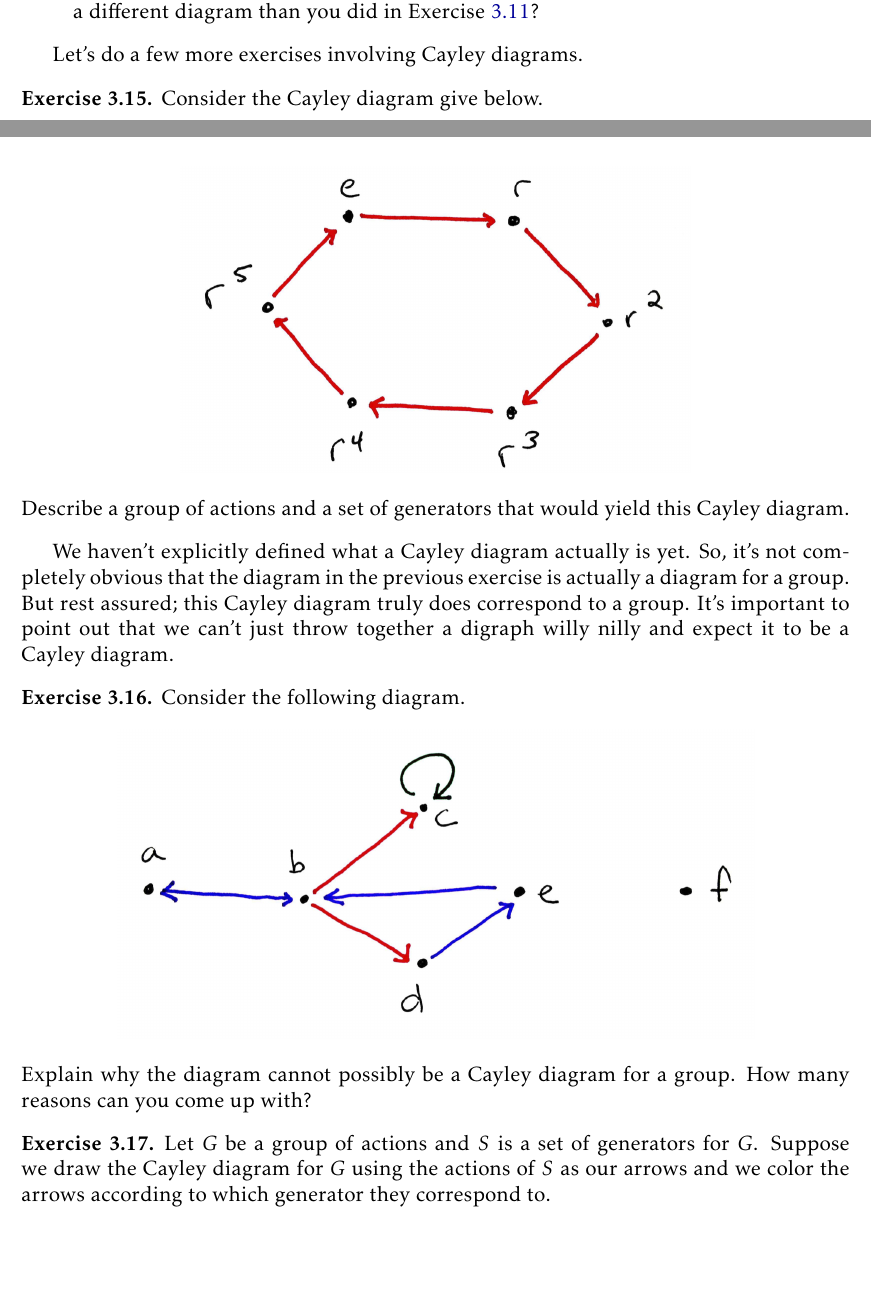
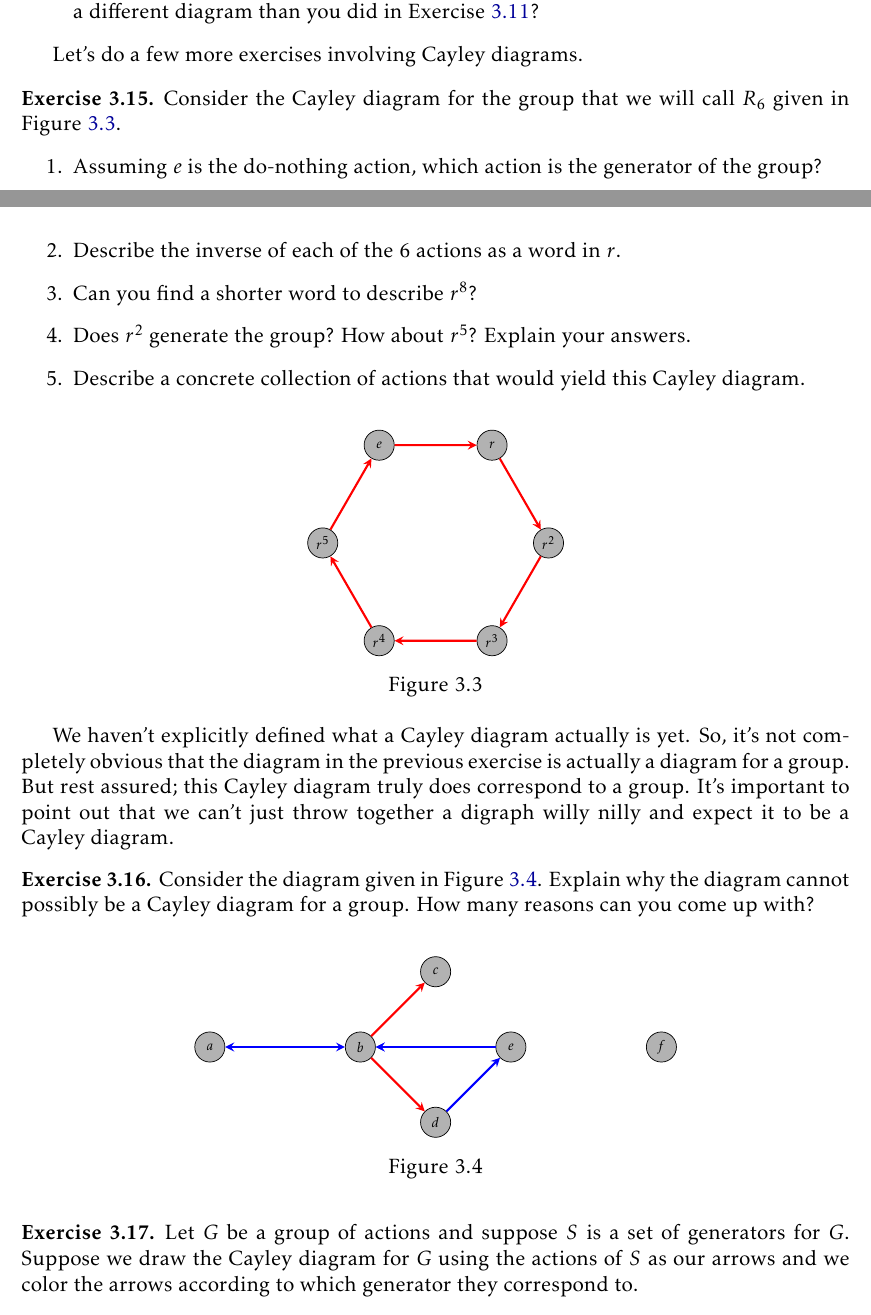
Before and after one commit to dcernst/IBL-AbstractAlgebra, a LaTeX thesis (IBL-AbstractAlgebra.tex, which reads CayleyDiagrams.tex): two parts of pages 21 and 22 of 44, joined at a grey line, cut so that both start at the same text, the shorter picture padded with empty space. Compiled offline with pdfLaTeX.

Commit message:
More updates

```diff
--- a/CayleyDiagrams.tex
+++ b/CayleyDiagrams.tex
@@ -292,25 +292,76 @@ In Exercise~\ref{exer:introducing_D3}, you constructed the Cayley diagram for th
 Let's do a few more exercises involving Cayley diagrams.
 
 \begin{exercise}\label{exer:intro_R6}
-Consider the Cayley diagram give below.
-\begin{center}
-\includegraphics[width=4in]{rotation6.png}
-\end{center}
-Describe a group of actions and a set of generators that would yield this Cayley diagram.
+Consider the Cayley diagram for the group that we will call $R_6$ given in Figure~\ref{fig:rotation6}.
+\begin{enumerate}
+\item Assuming $e$ is the do-nothing action, which action is the generator of the group?
+\item Describe the inverse of each of the 6 actions as a word in $r$.
+\item Can you find a shorter word to describe $r^8$?
+\item Does $r^2$ generate the group? How about $r^5$?  Explain your answers.
+\item Describe a concrete collection of actions that would yield this Cayley diagram.
+\end{enumerate}
 \end{exercise}
+
+\tikzstyle{vert} = [circle, draw, fill=grey,inner sep=0pt, minimum size=6mm]
+\tikzstyle{b} = [draw,very thick,blue,-stealth]
+\tikzstyle{r} = [draw, very thick, red,-stealth]
+\tikzstyle{g} = [draw, very thick, green, stealth-stealth]
+
+\begin{figure}[!ht]
+\centering
+\begin{tikzpicture}[scale=1.5,auto]
+\node (r2) at (0:1.5) [vert] {{\scriptsize $r^2$}};
+\node (r) at (60:1.5) [vert] {\scriptsize {$r$}};
+\node (e) at (120:1.5) [vert] {{\scriptsize $e$}};
+\node (r5) at (180:1.5) [vert] {{\scriptsize $r^5$}};
+\node (r4) at (240:1.5) [vert] {{\scriptsize $r^4$}};
+\node (r3) at (-60:1.5) [vert] {{\scriptsize $r^3$}};
+
+\path[r] (e) to (r);
+\path[r] (r) to (r2);
+\path[r] (r2) to (r3);
+\path[r] (r3) to (r4);
+\path[r] (r4) to (r5);
+\path[r] (r5) to (e);
+\end{tikzpicture}
+\caption{}
+\label{fig:rotation6}
+\end{figure}
+
 
 We haven't explicitly defined what a Cayley diagram actually is yet.  So, it's not completely obvious that the diagram in the previous exercise is actually a diagram for a group.  But rest assured; this Cayley diagram truly does correspond to a group.  It's important to point out that we can't just throw together a digraph willy nilly and expect it to be a Cayley diagram.
 
 \begin{exercise}
-Consider the following diagram.
-\begin{center}
-\includegraphics[width=5in]{nonCayley.png}
-\end{center}
-Explain why the diagram cannot possibly be a Cayley diagram for a group.  How many reasons can you come up with?
+Consider the diagram given in Figure~\ref{fig:nonCayley}. Explain why the diagram cannot possibly be a Cayley diagram for a group.  How many reasons can you come up with?
 \end{exercise}
 
+\tikzstyle{b} = [draw,very thick,blue,-stealth]
+\tikzstyle{b2} = [draw,very thick,blue,stealth-stealth]
+\tikzstyle{r} = [draw, very thick, red,-stealth]
+
+\begin{figure}[!ht]
+\centering
+\begin{tikzpicture}[scale=1.5,auto]
+\node (a) at (0,0) [vert] {{\scriptsize $a$}};
+\node (b) at (2,0) [vert] {{\scriptsize $b$}};
+\node (c) at (3,1) [vert] {{\scriptsize $c$}};
+\node (d) at (3,-1) [vert] {{\scriptsize $d$}};
+\node (e) at (4,0) [vert] {{\scriptsize $e$}};
+\node (f) at (6,0) [vert] {{\scriptsize $f$}};
+
+\path[b2] (a) to (b);
+\path[b] (e) to (b);
+\path[r] (b) to (c);
+\path[r] (b) to (d);
+\path[b] (e) to (b);
+\path[b] (d) to (e);
+\end{tikzpicture}
+\caption{}
+\label{fig:nonCayley}
+\end{figure}
+
 \begin{exercise}\label{exer:properties_Cayley}
-Let $G$ be a group of actions and $S$ is a set of generators for $G$. Suppose we draw the Cayley diagram for $G$ using the actions of $S$ as our arrows and we color the arrows according to which generator they correspond to.
+Let $G$ be a group of actions and suppose $S$ is a set of generators for $G$. Suppose we draw the Cayley diagram for $G$ using the actions of $S$ as our arrows and we color the arrows according to which generator they correspond to.
 \begin{enumerate}
 \item[(a)] Explain why there must be a sequence of arrows (forwards or backwards) from the vertex labeled $e$ to every other vertex.  Do you think this is true for every pair of vertices?
 \item[(b)] Recall that $G$ must satisfy Rule 1.  What restriction does this put on our Cayley diagram?
```
Also changed, not shown: IntuitiveDefinitionGroups.tex (+1 -1 lines), CayleyDiagrams.tex (49 more changed lines).
